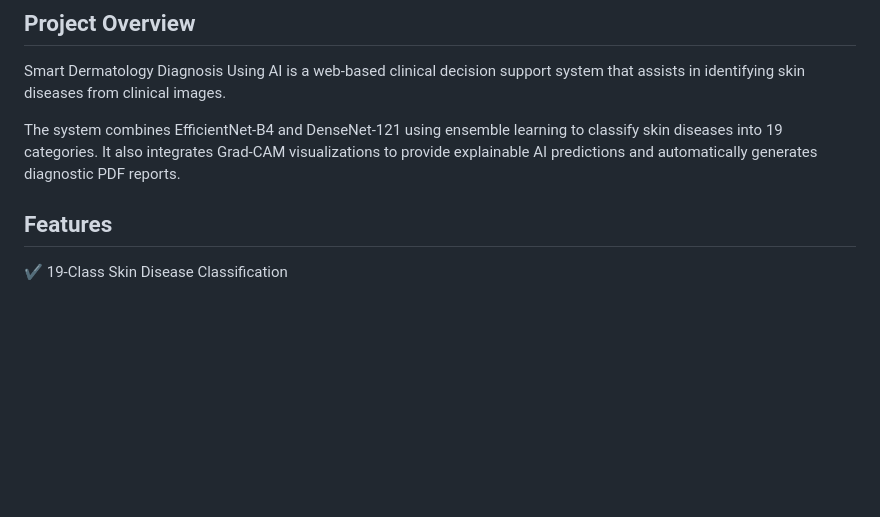
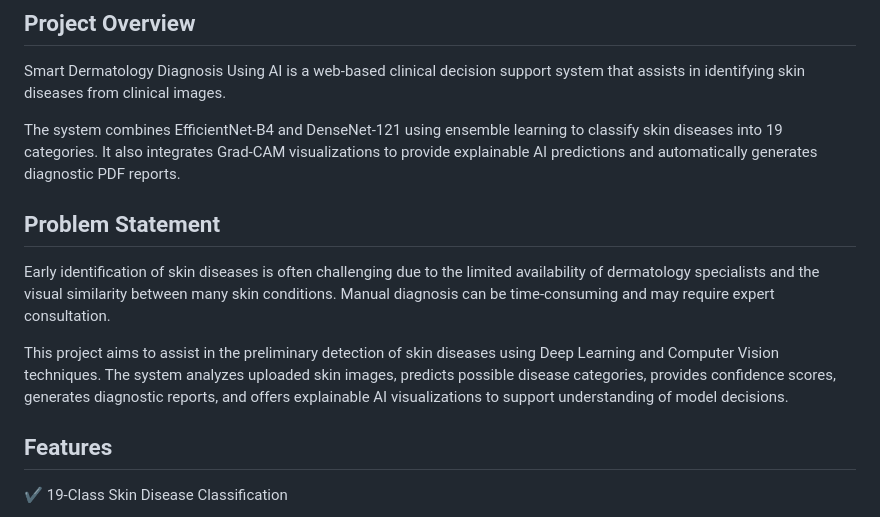
Before and after one commit to joelsmithj11/Smart-Dermatology-Diagnosis-Using-AI, a Markdown page: README.md, the part around the change. Rendered like a GitHub page; blank space fills up the shorter version.

```diff
--- a/README.md
+++ b/README.md
@@ -6,6 +6,12 @@ An AI-powered web application for automated skin disease classification using an
 Smart Dermatology Diagnosis Using AI is a web-based clinical decision support system that assists in identifying skin diseases from clinical images.
 
 The system combines EfficientNet-B4 and DenseNet-121 using ensemble learning to classify skin diseases into 19 categories. It also integrates Grad-CAM visualizations to provide explainable AI predictions and automatically generates diagnostic PDF reports.
+
+## Problem Statement
+
+Early identification of skin diseases is often challenging due to the limited availability of dermatology specialists and the visual similarity between many skin conditions. Manual diagnosis can be time-consuming and may require expert consultation.
+
+This project aims to assist in the preliminary detection of skin diseases using Deep Learning and Computer Vision techniques. The system analyzes uploaded skin images, predicts possible disease categories, provides confidence scores, generates diagnostic reports, and offers explainable AI visualizations to support understanding of model decisions.
 
 ## Features
 
```
